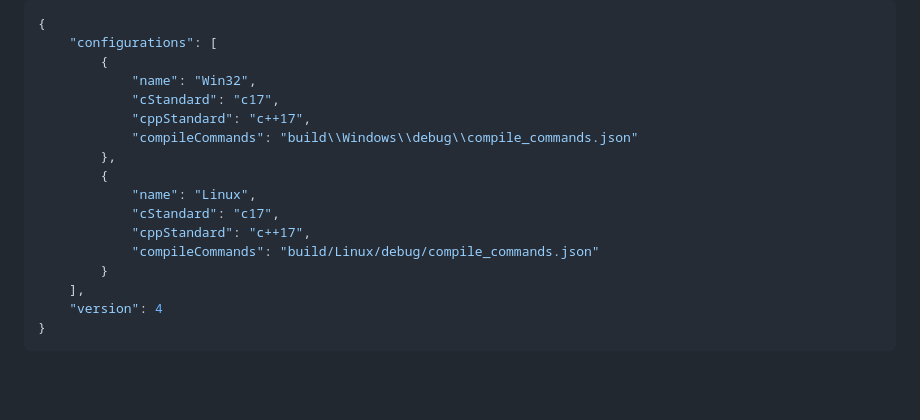
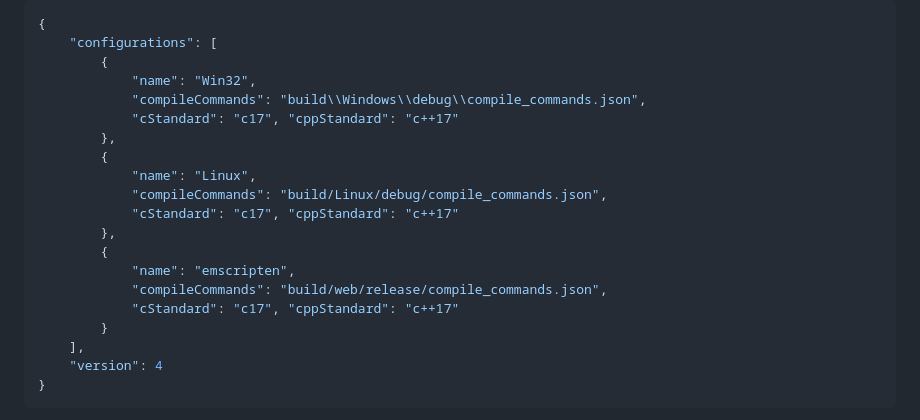
Before and after one commit to adrian-javid/maze_engine, a Markdown page: README.md, the part around the change. Rendered like a GitHub page; blank space fills up the shorter version.

Commit message:
add Emscripten configuration to Visual Studio Code C++ JSON configuration example in `README.md`

```diff
--- a/README.md
+++ b/README.md
@@ -47,15 +47,18 @@ The JSON compilation database is put at `build/<platform>/<build_type>/compile_c
 	"configurations": [
 		{
 			"name": "Win32",
-			"cStandard": "c17",
-			"cppStandard": "c++17",
-			"compileCommands": "build\\Windows\\debug\\compile_commands.json"
+			"compileCommands": "build\\Windows\\debug\\compile_commands.json",
+			"cStandard": "c17", "cppStandard": "c++17"
 		},
 		{
 			"name": "Linux",
-			"cStandard": "c17",
-			"cppStandard": "c++17",
-			"compileCommands": "build/Linux/debug/compile_commands.json"
+			"compileCommands": "build/Linux/debug/compile_commands.json",
+			"cStandard": "c17", "cppStandard": "c++17"
+		},
+		{
+			"name": "emscripten",
+			"compileCommands": "build/web/release/compile_commands.json",
+			"cStandard": "c17", "cppStandard": "c++17"
 		}
 	],
 	"version": 4
```
